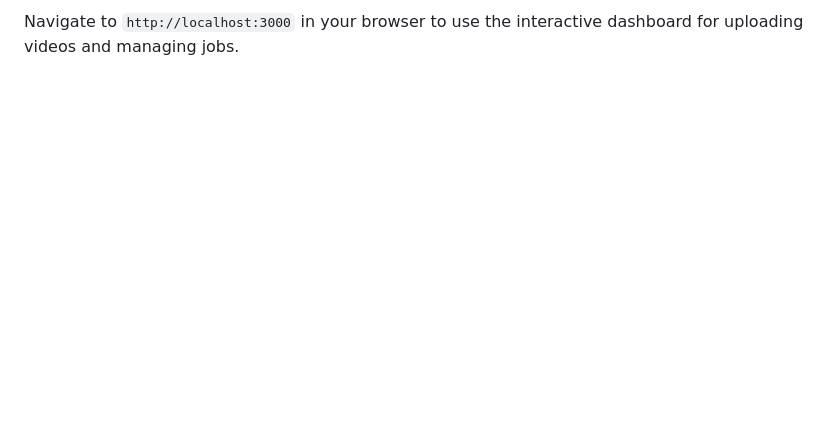
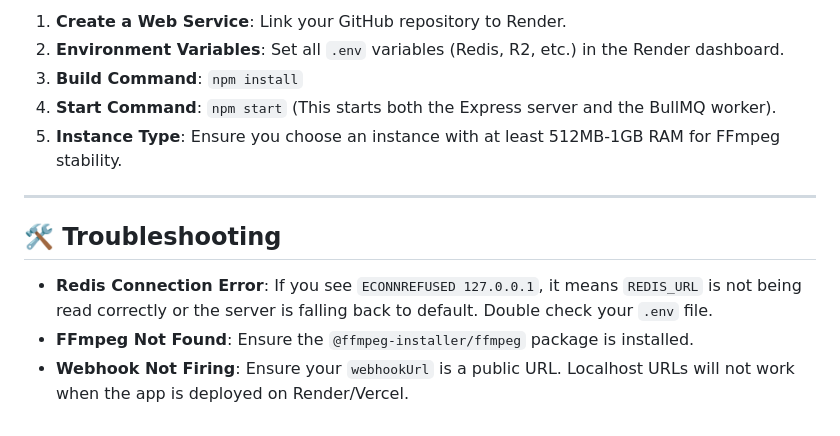
Before and after one commit to aqib-bhatti/video-to-images, a Markdown page: README.md, the part around one of its changes. Drawn GitHub-style; blank space fills up the shorter version.

```diff
--- a/README.md
+++ b/README.md
@@ -95,2 +123,14 @@ All endpoints are prefixed with `/api/v1/video`.
 
-Navigate to `http://localhost:3000` in your browser to use the interactive dashboard for uploading videos and managing jobs.
+1.  **Create a Web Service**: Link your GitHub repository to Render.
+2.  **Environment Variables**: Set all `.env` variables (Redis, R2, etc.) in the Render dashboard.
+3.  **Build Command**: `npm install`
+4.  **Start Command**: `npm start` (This starts both the Express server and the BullMQ worker).
+5.  **Instance Type**: Ensure you choose an instance with at least 512MB-1GB RAM for FFmpeg stability.
+
+---
+
+## 🛠️ Troubleshooting
+
+- **Redis Connection Error**: If you see `ECONNREFUSED 127.0.0.1`, it means `REDIS_URL` is not being read correctly or the server is falling back to default. Double check your `.env` file.
+- **FFmpeg Not Found**: Ensure the `@ffmpeg-installer/ffmpeg` package is installed.
+- **Webhook Not Firing**: Ensure your `webhookUrl` is a public URL. Localhost URLs will not work when the app is deployed on Render/Vercel.
```
Also changed, not shown: other parts of README.md (+90 -62 lines).
